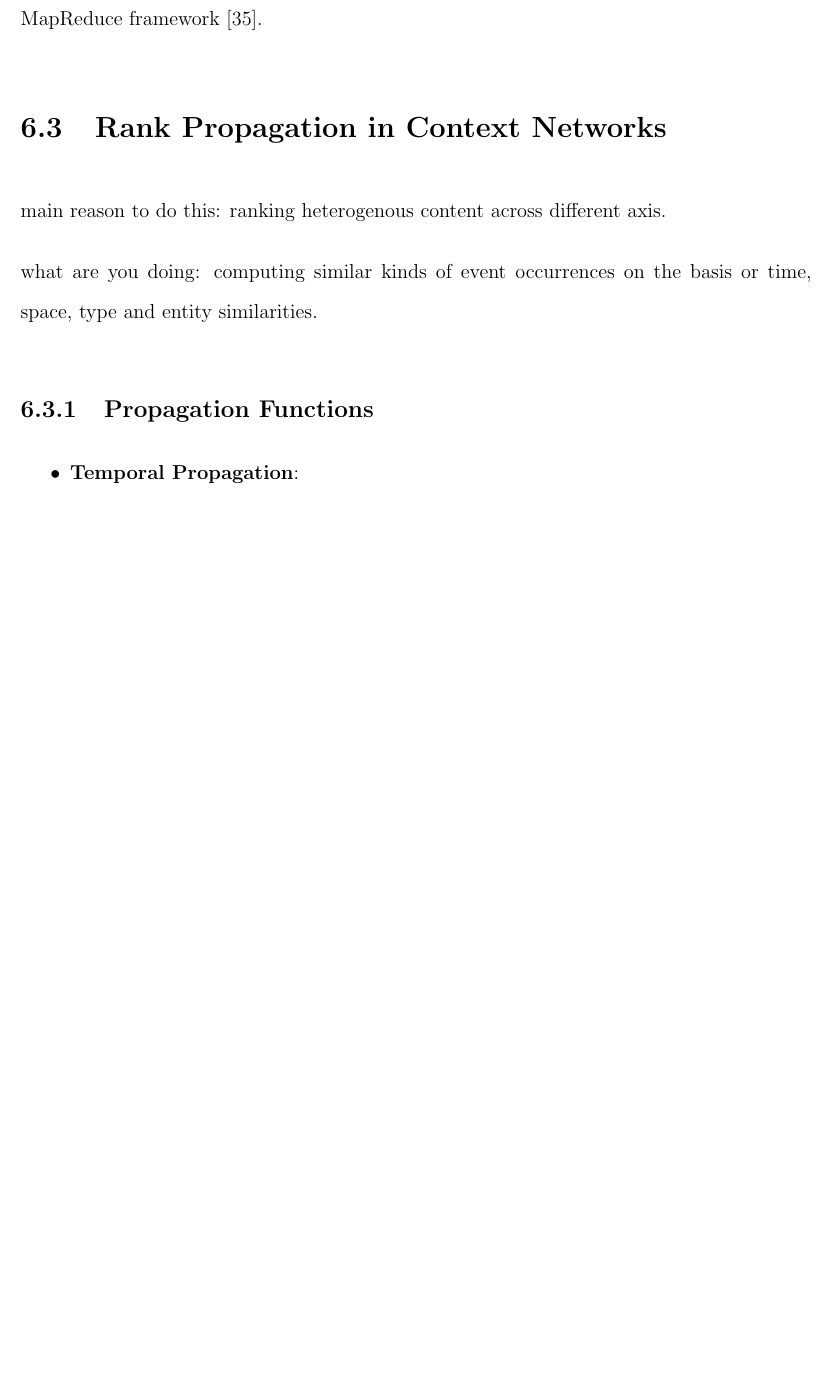
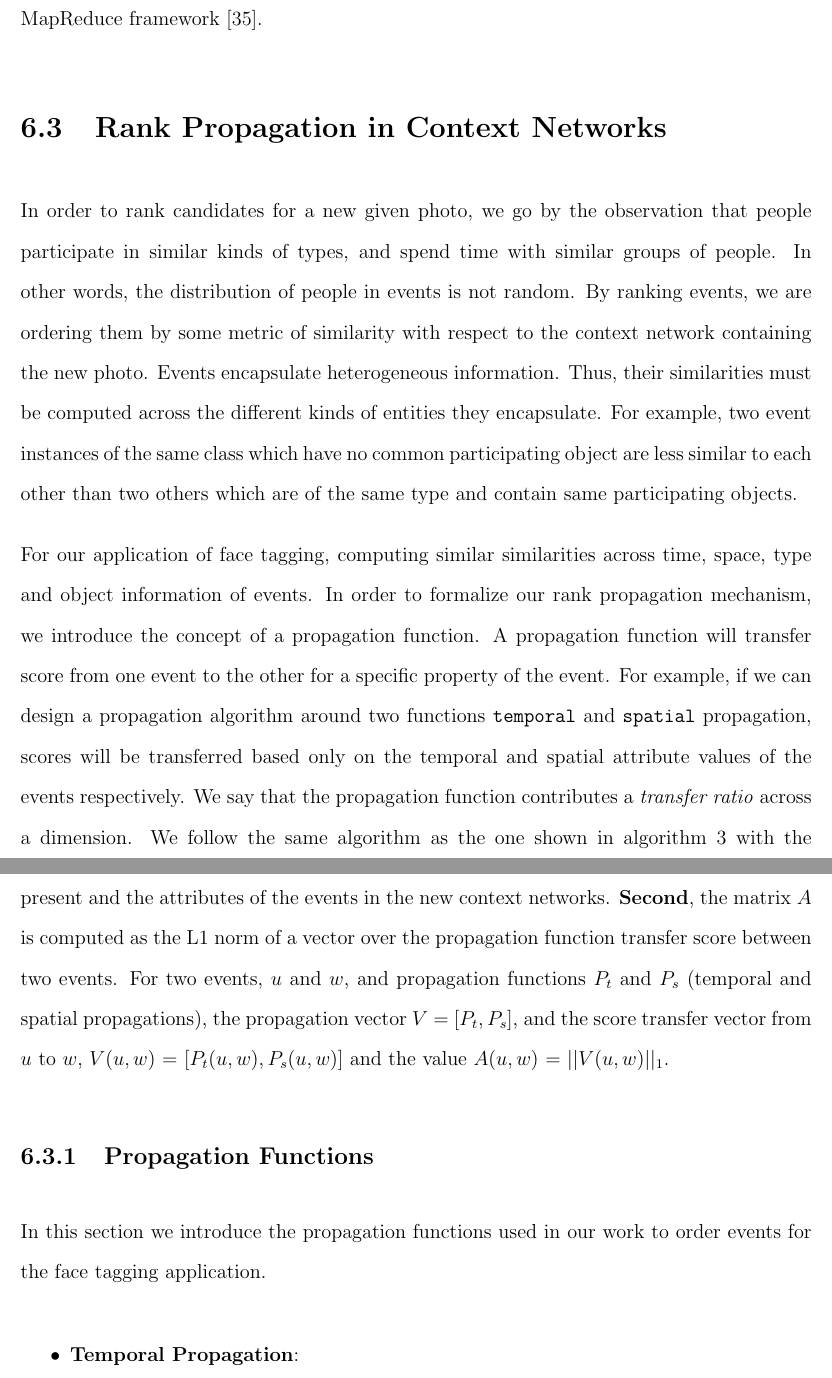
Before and after one commit to dbkeator/dissertation, a LaTeX thesis (thesis.tex, which reads chapter6.tex): part of page 112 of 131 before the commit and two parts of pages 112 and 113 of 132 after it, the two joined at a grey line, cut so that both start at the same text, the shorter picture padded with empty space. Compiled offline with pdfLaTeX.

Commit message:
rank prop in cx net

```diff
--- a/chapter6.tex
+++ b/chapter6.tex
@@ -70,11 +70,13 @@ Mathematically, the pagerank algorithm is expressed as shown in algorithm \ref{a
 
 \section{Rank Propagation in Context Networks}
 
-main reason to do this: ranking heterogenous content across different axis.
+In order to rank candidates for a new given photo, we go by the observation that people participate in similar kinds of types, and spend time with similar groups of people. In other words, the distribution of people in events is not random. By ranking events, we are ordering them by some metric of similarity with respect to the context network containing the new photo. Events encapsulate heterogeneous information. Thus, their similarities must be computed across the different kinds of entities they encapsulate. For example, two event instances of the same class which have no common participating object are less similar to each other than two others which are of the same type and contain same participating objects.
 
-what are you doing: computing similar kinds of event occurrences on the basis or time, space, type and entity similarities.
+For our application of face tagging, computing similar similarities across time, space, type and object information of events. In order to formalize our rank propagation mechanism, we introduce the concept of a propagation function. A propagation function will transfer score from one event to the other for a specific property of the event. For example, if we can design a propagation algorithm around two functions \texttt{temporal} and \texttt{spatial} propagation, scores will be transferred based only on the temporal and spatial attribute values of the events respectively. We say that the propagation function contributes a \textit{transfer ratio} across a dimension. We follow the same algorithm as the one shown in algorithm \ref{alg:pr-alg} with the following differences: \textbf{First}, the vector $S$ is setup based on the distribution of persons present and the attributes of the events in the new context networks. \textbf{Second}, the matrix $A$ is computed as the L1 norm of a vector over the propagation function transfer score between two events. For two events, $u$ and $w$, and propagation functions $P_t$ and $P_s$ (temporal and spatial propagations), the propagation vector $V$ = $[P_t, P_s]$, and the score transfer vector from $u$ to $w$, $V(u, w)$ = $[P_t(u, w), P_s(u, w)]$ and the value $A(u, w)$ = $||V(u, w)||_1$.
 
 \subsection{Propagation Functions}
+
+In this section we introduce the propagation functions used in our work to order events for the face tagging application.
 
 \begin{itemize}
 \item \textbf{Temporal Propagation}:
```
Also changed, not shown: chapter6.tex (6 more changed lines).
